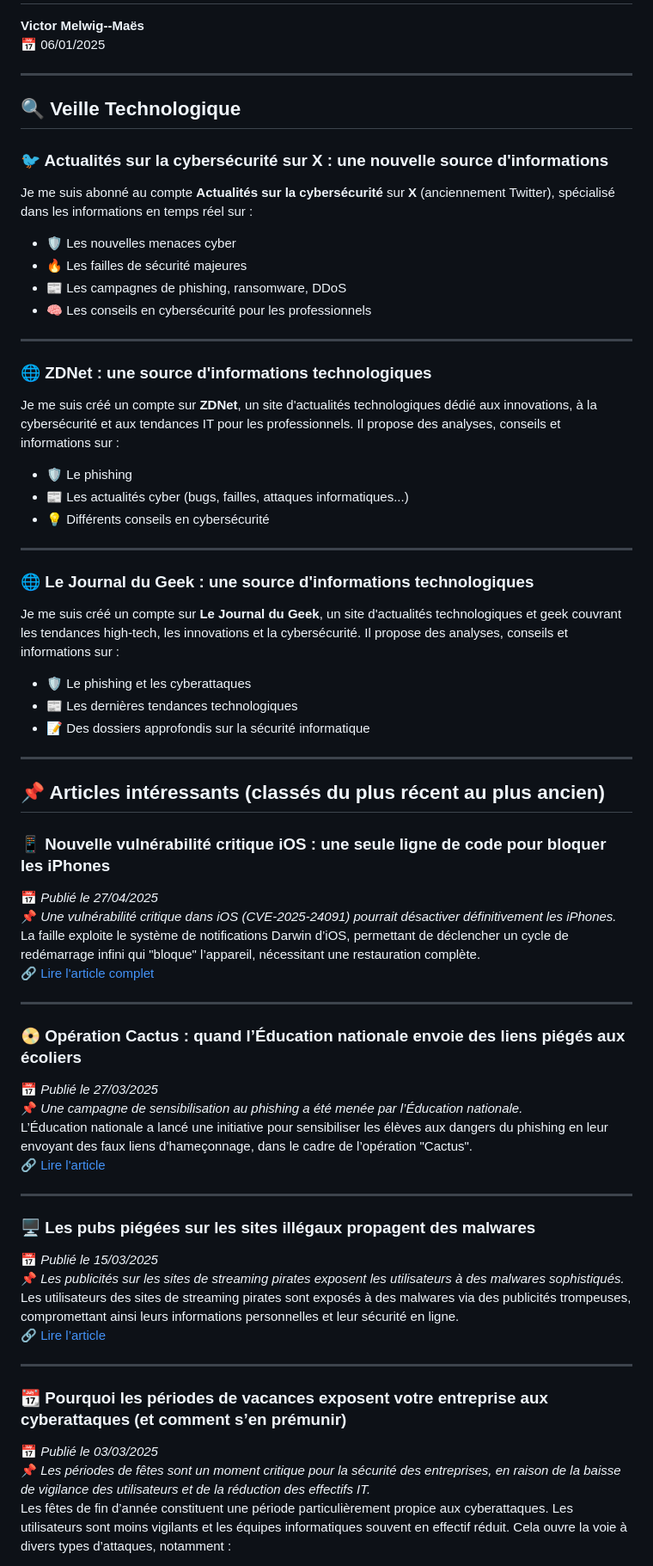
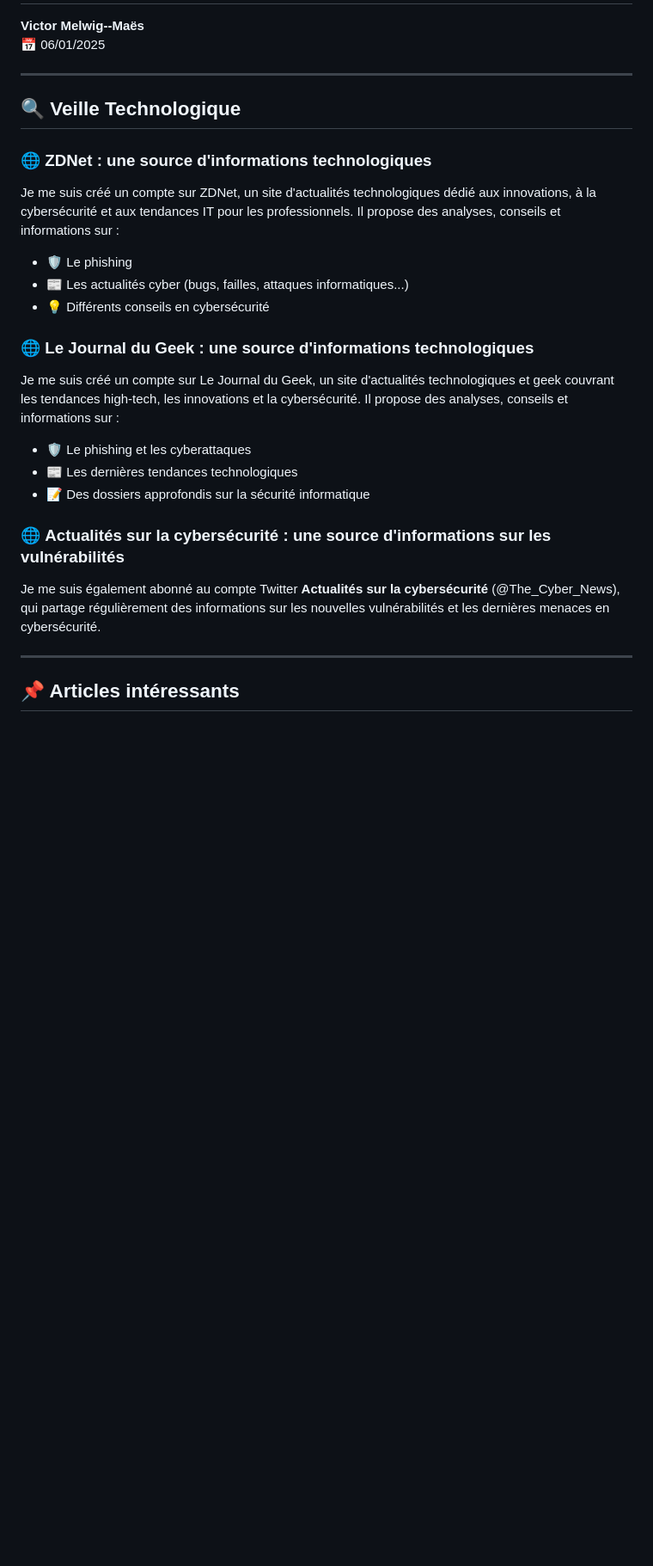
Before and after one commit to VictorMELWIG/MELWIG, a Markdown page: VeilleTechno.md, the part around the change printed below. Shown: that part at 86% size. Drawn GitHub-style; blank space fills up the shorter version.

```diff
--- a/VeilleTechno.md
+++ b/VeilleTechno.md
@@ -7,65 +7,27 @@
 
 ## 🔍 Veille Technologique
 
-### 🐦 Actualités sur la cybersécurité sur X : une nouvelle source d'informations
-
-Je me suis abonné au compte **Actualités sur la cybersécurité** sur **X** (anciennement Twitter), spécialisé dans les informations en temps réel sur :
-
-- 🛡️ Les nouvelles menaces cyber
-- 🔥 Les failles de sécurité majeures
-- 📰 Les campagnes de phishing, ransomware, DDoS
-- 🧠 Les conseils en cybersécurité pour les professionnels
-
----
-
 ### 🌐 ZDNet : une source d'informations technologiques
 
-Je me suis créé un compte sur **ZDNet**, un site d'actualités technologiques dédié aux innovations, à la cybersécurité et aux tendances IT pour les professionnels. Il propose des analyses, conseils et informations sur :
+Je me suis créé un compte sur ZDNet, un site d'actualités technologiques dédié aux innovations, à la cybersécurité et aux tendances IT pour les professionnels. Il propose des analyses, conseils et informations sur :
 
 - 🛡️ Le phishing
 - 📰 Les actualités cyber (bugs, failles, attaques informatiques...)
 - 💡 Différents conseils en cybersécurité
 
----
-
 ### 🌐 Le Journal du Geek : une source d'informations technologiques
 
-Je me suis créé un compte sur **Le Journal du Geek**, un site d'actualités technologiques et geek couvrant les tendances high-tech, les innovations et la cybersécurité. Il propose des analyses, conseils et informations sur :
+Je me suis créé un compte sur Le Journal du Geek, un site d'actualités technologiques et geek couvrant les tendances high-tech, les innovations et la cybersécurité. Il propose des analyses, conseils et informations sur :
 
 - 🛡️ Le phishing et les cyberattaques
 - 📰 Les dernières tendances technologiques
 - 📝 Des dossiers approfondis sur la sécurité informatique
 
----
+### 🌐 **Actualités sur la cybersécurité : une source d'informations sur les vulnérabilités**
 
-## 📌 Articles intéressants (classés du plus récent au plus ancien)
-
-### 📱 **Nouvelle vulnérabilité critique iOS : une seule ligne de code pour bloquer les iPhones**
-📅 *Publié le 27/04/2025*
-📌 *Une vulnérabilité critique dans iOS (CVE-2025-24091) pourrait désactiver définitivement les iPhones.*
-La faille exploite le système de notifications Darwin d’iOS, permettant de déclencher un cycle de redémarrage infini qui "bloque" l’appareil, nécessitant une restauration complète.
-🔗 [Lire l'article complet](https://cybersecuritynews.com/ios-critical-vulnerability-brick-iphones/)
+Je me suis également abonné au compte Twitter **Actualités sur la cybersécurité** (@The_Cyber_News), qui partage régulièrement des informations sur les nouvelles vulnérabilités et les dernières menaces en cybersécurité.
 
 ---
 
-### 📀 **Opération Cactus : quand l’Éducation nationale envoie des liens piégés aux écoliers**
-📅 *Publié le 27/03/2025*
-📌 *Une campagne de sensibilisation au phishing a été menée par l’Éducation nationale.*
-L’Éducation nationale a lancé une initiative pour sensibiliser les élèves aux dangers du phishing en leur envoyant des faux liens d’hameçonnage, dans le cadre de l’opération "Cactus".
-🔗 [Lire l'article](https://www.journaldugeek.com/2025/03/27/operation-cactus-quand-leducation-nationale-envoie-des-liens-pieges-aux-ecoliers/)
+## 📌 Articles intéressants
 
----
-
-### 🖥️ **Les pubs piégées sur les sites illégaux propagent des malwares**
-📅 *Publié le 15/03/2025*
-📌 *Les publicités sur les sites de streaming pirates exposent les utilisateurs à des malwares sophistiqués.*
-Les utilisateurs des sites de streaming pirates sont exposés à des malwares via des publicités trompeuses, compromettant ainsi leurs informations personnelles et leur sécurité en ligne.
-🔗 [Lire l’article](https://www.journaldugeek.com/2025/03/15/les-pubs-pourries-des-sites-illegaux-menent-a-des-infections-massives/)
-
----
-
-### 📆 **Pourquoi les périodes de vacances exposent votre entreprise aux cyberattaques (et comment s’en prémunir)**
-📅 *Publié le 03/03/2025*
-📌 *Les périodes de fêtes sont un moment critique pour la sécurité des entreprises, en raison de la baisse de vigilance des utilisateurs et de la réduction des effectifs IT.*
-Les fêtes de fin d’année constituent une période particulièrement propice aux cyberattaques. Les utilisateurs sont moins vigilants et les équipes informatiques souvent en effectif réduit. Cela ouvre la voie à divers types d’attaques, notamment :
-
```
Also changed, not shown: other parts of VeilleTechno.md (+59 -49 lines).
